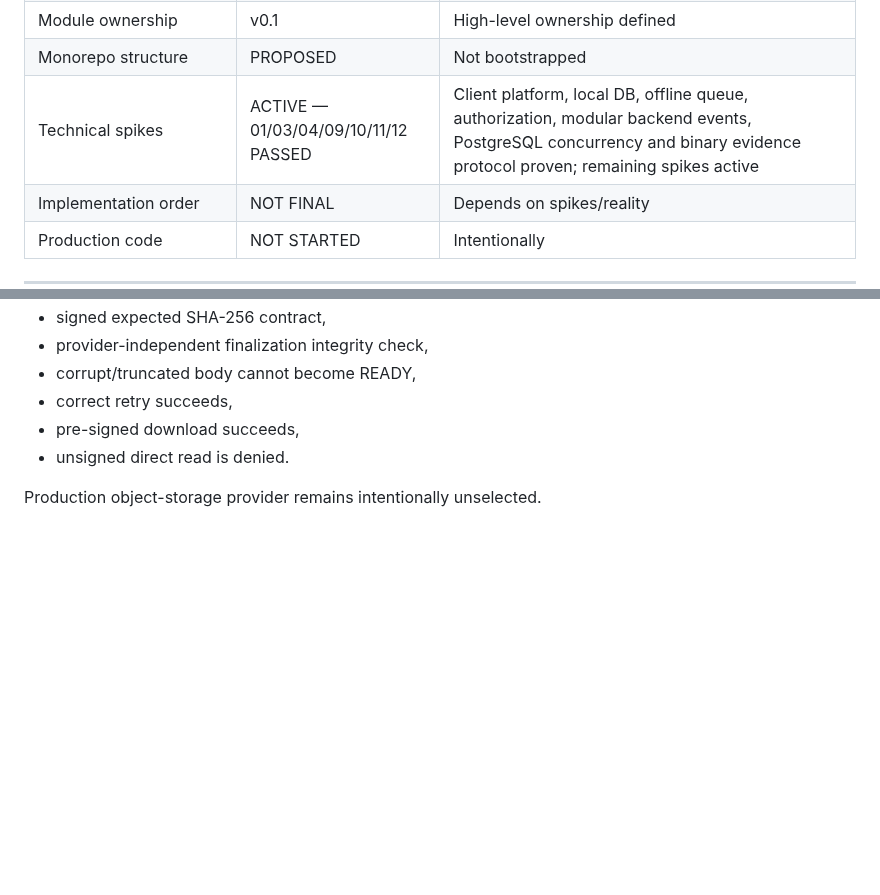
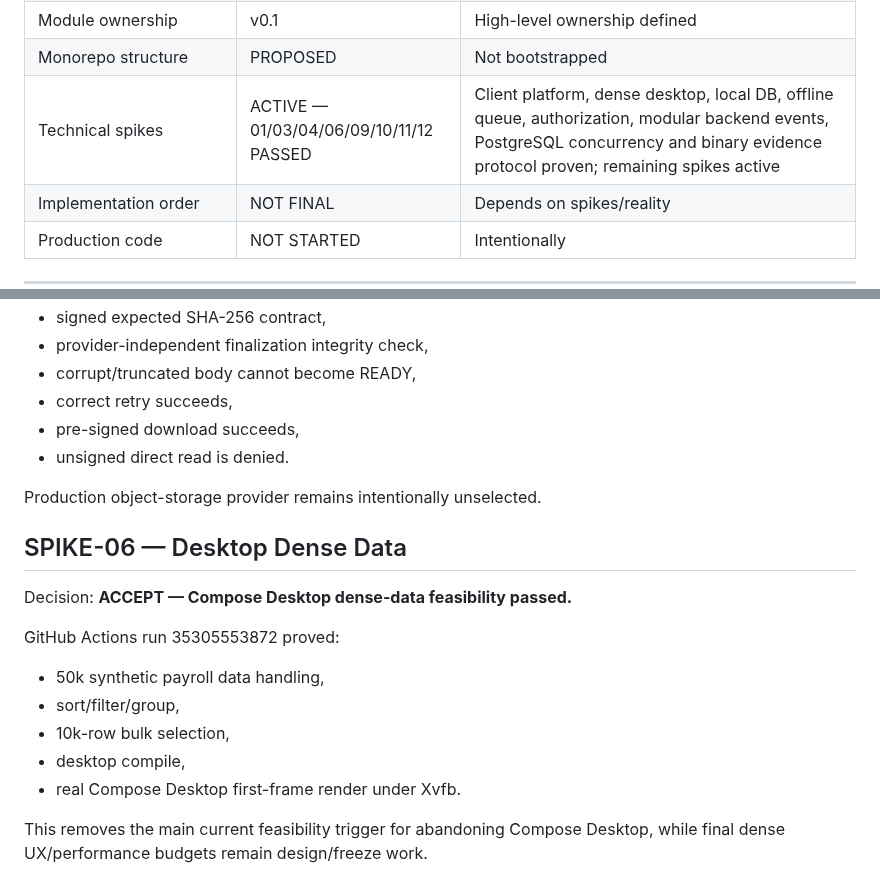
Before and after one commit to omarkhair70-droid/hiltech, a Markdown page: docs/00-program/CURRENT_PROGRAM_STATUS.md, 2 parts joined by grey strips. GitHub-like rendering; blank space fills up the shorter version.

Commit message:
docs: record dense desktop feasibility acceptance

```diff
--- a/docs/00-program/CURRENT_PROGRAM_STATUS.md
+++ b/docs/00-program/CURRENT_PROGRAM_STATUS.md
@@ -38,7 +38,7 @@ HILTECH is now specified deeply enough that most major business objects, transit
 | System architecture | v0.1 | Spike/reality dependent |
 | Module ownership | v0.1 | High-level ownership defined |
 | Monorepo structure | PROPOSED | Not bootstrapped |
-| Technical spikes | ACTIVE — 01/03/04/09/10/11/12 PASSED | Client platform, local DB, offline queue, authorization, modular backend events, PostgreSQL concurrency and binary evidence protocol proven; remaining spikes active |
+| Technical spikes | ACTIVE — 01/03/04/06/09/10/11/12 PASSED | Client platform, dense desktop, local DB, offline queue, authorization, modular backend events, PostgreSQL concurrency and binary evidence protocol proven; remaining spikes active |
 | Implementation order | NOT FINAL | Depends on spikes/reality |
 | Production code | NOT STARTED | Intentionally |
 
@@ -267,3 +267,16 @@ GitHub Actions run 35305216130 proved:
 - unsigned direct read is denied.
 
 Production object-storage provider remains intentionally unselected.
+
+
+## SPIKE-06 — Desktop Dense Data
+Decision: **ACCEPT — Compose Desktop dense-data feasibility passed.**
+
+GitHub Actions run 35305553872 proved:
+- 50k synthetic payroll data handling,
+- sort/filter/group,
+- 10k-row bulk selection,
+- desktop compile,
+- real Compose Desktop first-frame render under Xvfb.
+
+This removes the main current feasibility trigger for abandoning Compose Desktop, while final dense UX/performance budgets remain design/freeze work.
```
